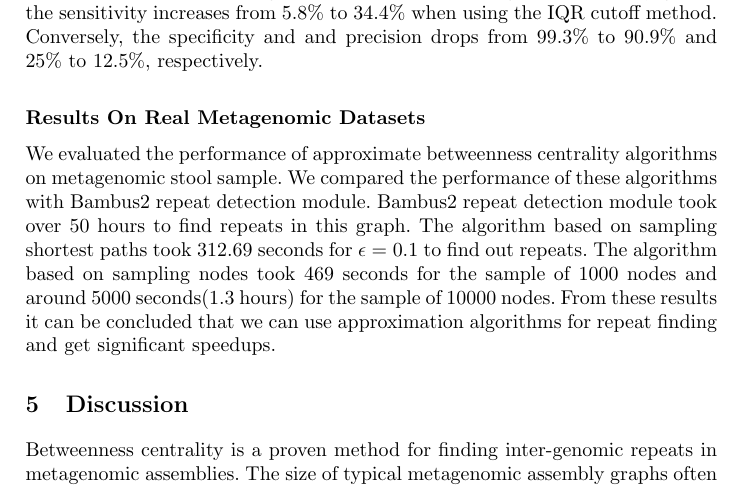
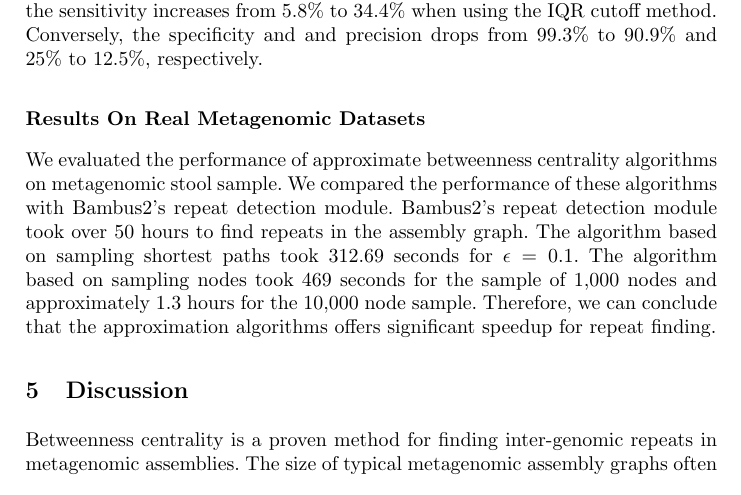
Before and after one commit to ghuryejay/wabi, a LaTeX thesis (manuscript/manuscript.tex): part of page 8 of 10, cut so that both start at the same text. Compiled offline with pdfLaTeX.

Commit message:
Modified bambus2 results.

```diff
--- a/manuscript/manuscript.tex
+++ b/manuscript/manuscript.tex
@@ -248,7 +248,11 @@ Conversely, the specificity and and precision drops from 99.3\% to 90.9\% and 25
 
 
 \subsection*{Results On Real Metagenomic Datasets}
-We evaluated the performance of approximate betweenness centrality algorithms on metagenomic stool sample. We compared the performance of these algorithms with Bambus2 repeat detection module. Bambus2 repeat detection module took over 50 hours to find repeats in this graph. The algorithm based on sampling shortest paths took 312.69 seconds for $\epsilon = 0.1$ to find out repeats. The algorithm based on sampling nodes took 469 seconds for the sample of 1000 nodes and around 5000 seconds(1.3 hours) for the sample of 10000 nodes. From these results it can be concluded that we can use approximation algorithms for repeat finding and get significant speedups.
+We evaluated the performance of approximate betweenness centrality algorithms on metagenomic stool sample.
+We compared the performance of these algorithms with Bambus2's repeat detection module.
+Bambus2's repeat detection module took over 50 hours to find repeats in the assembly graph.
+The algorithm based on sampling shortest paths took 312.69 seconds for $\epsilon = 0.1$.
+The algorithm based on sampling nodes took 469 seconds for the sample of 1,000 nodes and approximately 1.3 hours for the 10,000 node sample. Therefore, we can conclude that the approximation algorithms offers significant speedup for repeat finding.
 
 
 \section{Discussion}
```
